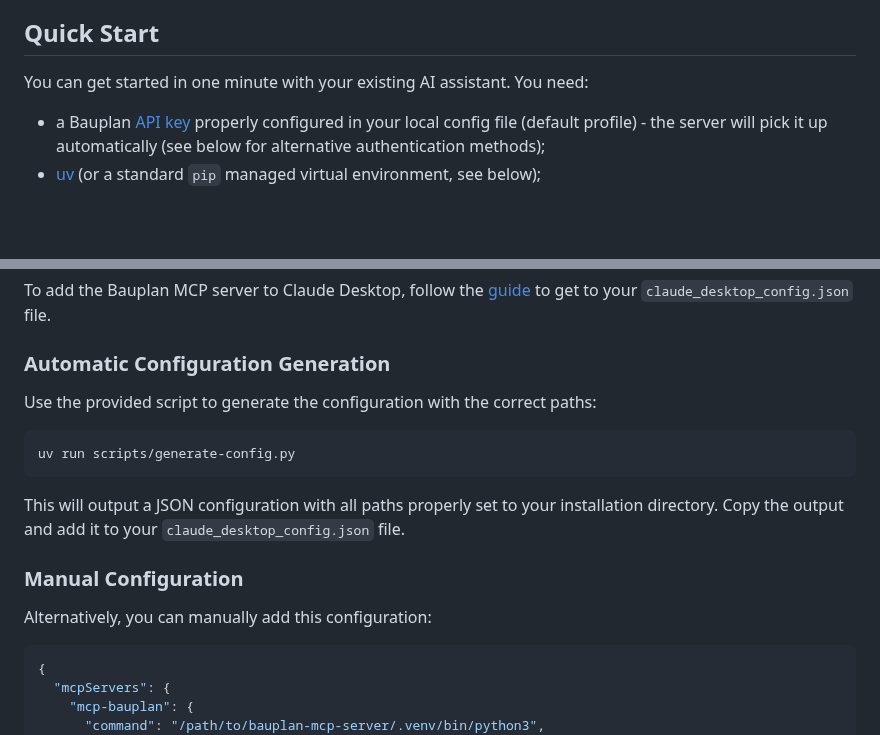
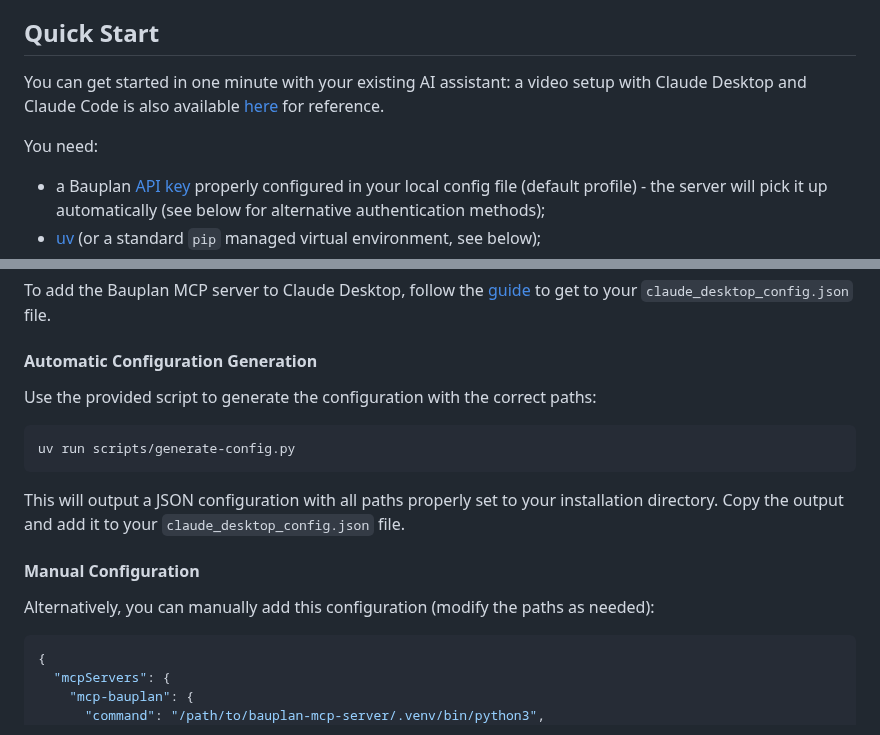
Before and after one commit to BauplanLabs/bauplan-mcp-server, a Markdown page: README.md, 2 parts joined by grey strips. Rendered like a GitHub page; blank space fills up the shorter version.

Commit message:
add video linkes

````diff
--- a/README.md
+++ b/README.md
@@ -18,7 +18,9 @@ To know how to get the most out of the MCP server, check out our video walkthrou
 
 ## Quick Start
 
-You can get started in one minute with your existing AI assistant. You need:
+You can get started in one minute with your existing AI assistant: a video setup with Claude Desktop and Claude Code is also available [here](https://drive.google.com/file/d/1IdGIaQFyfp2nU2doDzmi8TYglDPM6XwL/view?usp=sharing) for reference.
+
+You need:
 
 - a Bauplan [API key](https://app.bauplanlabs.com/sign-up) properly configured in your local config file (default profile) - the server will pick it up automatically (see below for alternative authentication methods);
 - [uv](https://docs.astral.sh/uv/guides/install-python/) (or a standard `pip` managed virtual environment, see below);
@@ -88,7 +90,7 @@ The server supports the following CLI options, mostly useful for specifying alte
 
 To add the Bauplan MCP server to Claude Desktop, follow the [guide](https://modelcontextprotocol.io/quickstart/user) to get to your `claude_desktop_config.json` file.
 
-### Automatic Configuration Generation
+#### Automatic Configuration Generation
 
 Use the provided script to generate the configuration with the correct paths:
 
@@ -98,9 +100,9 @@ uv run scripts/generate-config.py
 
 This will output a JSON configuration with all paths properly set to your installation directory. Copy the output and add it to your `claude_desktop_config.json` file.
 
-### Manual Configuration
+#### Manual Configuration
 
-Alternatively, you can manually add this configuration:
+Alternatively, you can manually add this configuration (modify the paths as needed):
 
 ```json
 {
````
Also changed, not shown: other parts of README.md (+1 -1 lines).
